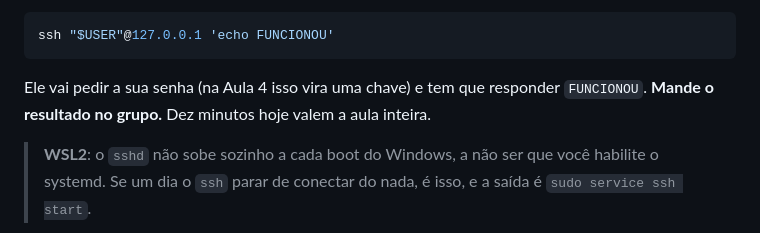
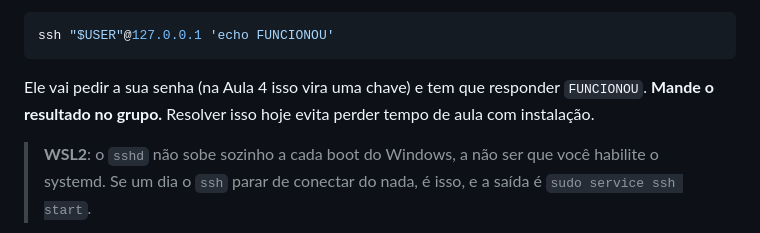
Before and after one commit to fabriciosiqueira08/capacitacao-gabarito, a Markdown page: docs/00-preparacao.md, the part around the change. Drawn GitHub-style.

````diff
--- a/docs/00-preparacao.md
+++ b/docs/00-preparacao.md
@@ -199,7 +199,7 @@ ssh "$USER"@127.0.0.1 'echo FUNCIONOU'
 ```
 
 Ele vai pedir a sua senha (na Aula 4 isso vira uma chave) e tem que responder `FUNCIONOU`.
-**Mande o resultado no grupo.** Dez minutos hoje valem a aula inteira.
+**Mande o resultado no grupo.** Resolver isso hoje evita perder tempo de aula com instalação.
 
 > **WSL2**: o `sshd` não sobe sozinho a cada boot do Windows, a não ser que você habilite o systemd.
 > Se um dia o `ssh` parar de conectar do nada, é isso, e a saída é `sudo service ssh start`.
````
Also changed, not shown: README.md (+6 -6 lines), docs/03-autenticacao.md (+3 -1 lines).
